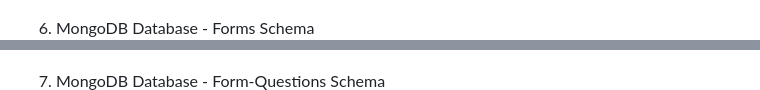
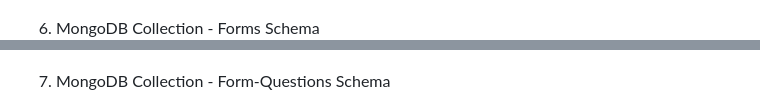
Before and after one commit to ninjapanther72/peppercloud_formbuilder, a Markdown page: ReadMe.md, 2 parts joined by grey strips. Drawn GitHub-style.

```diff
--- a/ReadMe.md
+++ b/ReadMe.md
@@ -101,10 +101,10 @@ This project is a full-stack MERN application that allows users to create, edit,
 5. View/Submit Form Page
 ![View/Submit Form Page](./project_images/view_form_page_gtr4e3wsdfgbhgfda.png)
 
-6. MongoDB Database - Forms Schema
+6. MongoDB Collection - Forms Schema
 ![MongoDB Database - Forms Schema](./project_images/pp_db_forms_sdfgt543werf.png)
 
-7. MongoDB Database - Form-Questions Schema
+7. MongoDB Collection - Form-Questions Schema
 ![MongoDB Database - Form-Questions Schema](./project_images/pp_db_form_qs_dft543ewrf.png)
 
 
```
